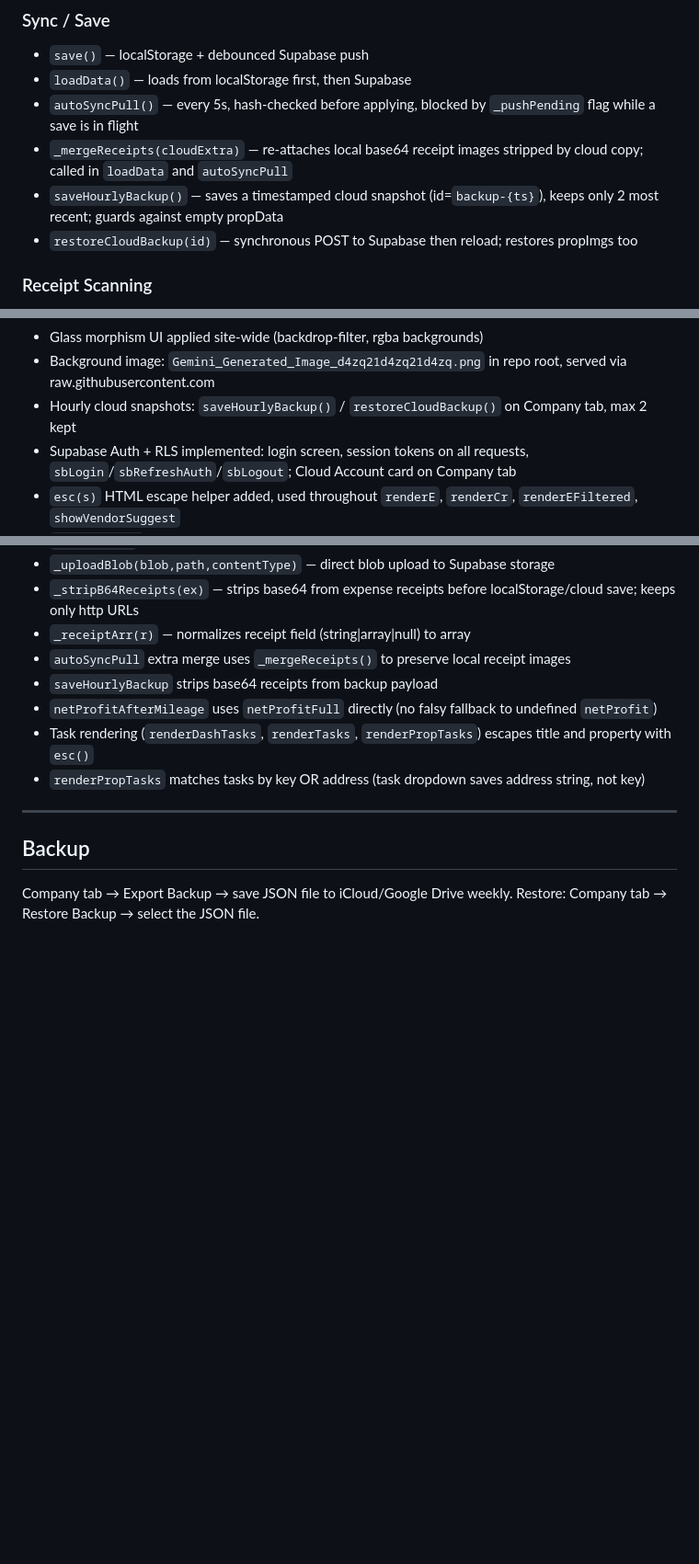
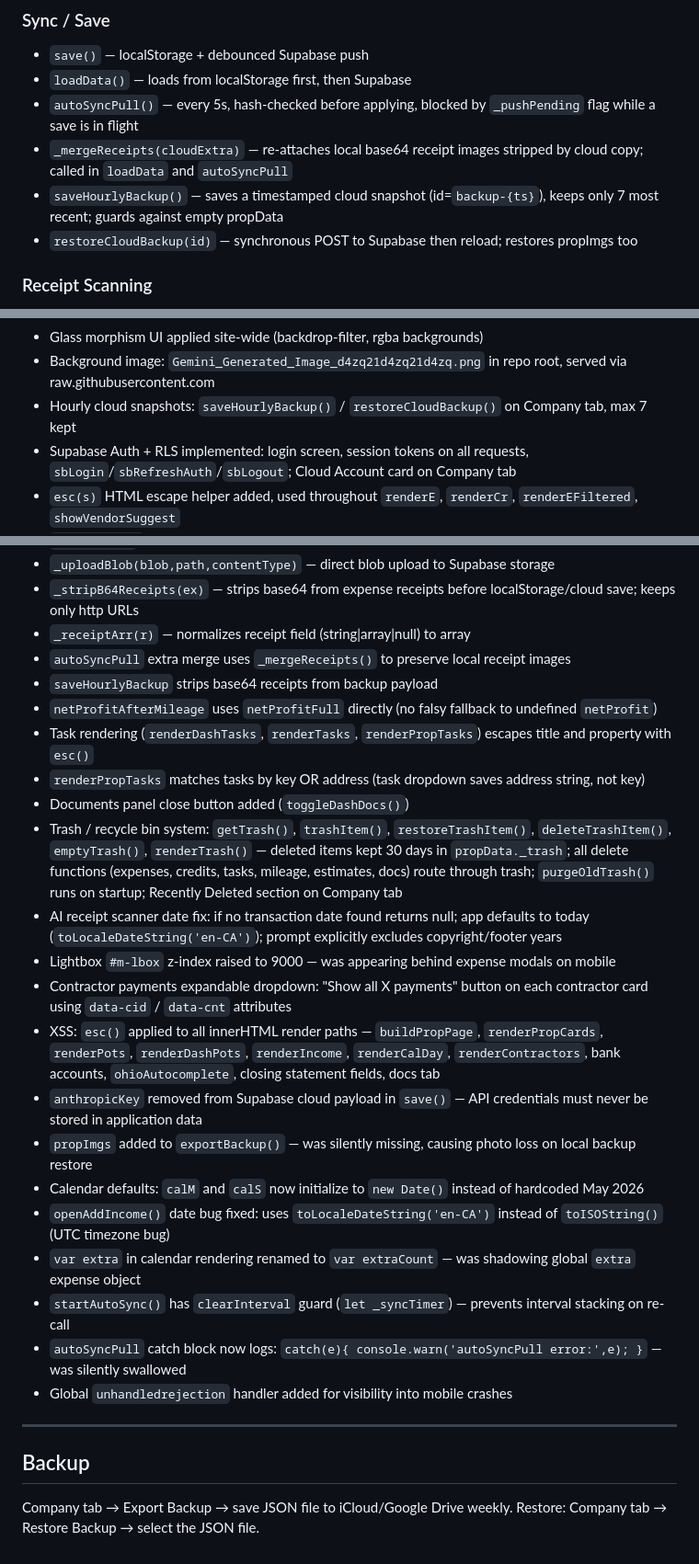
Before and after one commit to tml828/apex-homes, a Markdown page: CLAUDE.md, 3 parts joined by grey strips. Shown at 92% size. Rendered like a GitHub page; blank space fills up the shorter version.

Commit message:
Update CLAUDE.md with all recent fixes and audit changes

```diff
--- a/CLAUDE.md
+++ b/CLAUDE.md
@@ -130,7 +130,7 @@ Property keys are always lowercase, no spaces.
 - `loadData()` — loads from localStorage first, then Supabase
 - `autoSyncPull()` — every 5s, hash-checked before applying, blocked by `_pushPending` flag while a save is in flight
 - `_mergeReceipts(cloudExtra)` — re-attaches local base64 receipt images stripped by cloud copy; called in `loadData` and `autoSyncPull`
-- `saveHourlyBackup()` — saves a timestamped cloud snapshot (id=`backup-{ts}`), keeps only 2 most recent; guards against empty propData
+- `saveHourlyBackup()` — saves a timestamped cloud snapshot (id=`backup-{ts}`), keeps only 7 most recent; guards against empty propData
 - `restoreCloudBackup(id)` — synchronous POST to Supabase then reload; restores propImgs too
 
 ### Receipt Scanning
@@ -195,7 +195,7 @@ Property keys are always lowercase, no spaces.
 - Dashboard stats replaced with Net Profit, All-In Cost, Avg ROI (3 cards)
 - Glass morphism UI applied site-wide (backdrop-filter, rgba backgrounds)
 - Background image: `Gemini_Generated_Image_d4zq21d4zq21d4zq.png` in repo root, served via raw.githubusercontent.com
-- Hourly cloud snapshots: `saveHourlyBackup()` / `restoreCloudBackup()` on Company tab, max 2 kept
+- Hourly cloud snapshots: `saveHourlyBackup()` / `restoreCloudBackup()` on Company tab, max 7 kept
 - Supabase Auth + RLS implemented: login screen, session tokens on all requests, `sbLogin`/`sbRefreshAuth`/`sbLogout`; Cloud Account card on Company tab
 - `esc(s)` HTML escape helper added, used throughout `renderE`, `renderCr`, `renderEFiltered`, `showVendorSuggest`
 - `_pushPending` flag prevents autoSyncPull from overwriting a pending save
@@ -224,6 +224,20 @@ Property keys are always lowercase, no spaces.
 - `netProfitAfterMileage` uses `netProfitFull` directly (no falsy fallback to undefined `netProfit`)
 - Task rendering (`renderDashTasks`, `renderTasks`, `renderPropTasks`) escapes title and property with `esc()`
 - `renderPropTasks` matches tasks by key OR address (task dropdown saves address string, not key)
+- Documents panel close button added (`toggleDashDocs()`)
+- Trash / recycle bin system: `getTrash()`, `trashItem()`, `restoreTrashItem()`, `deleteTrashItem()`, `emptyTrash()`, `renderTrash()` — deleted items kept 30 days in `propData._trash`; all delete functions (expenses, credits, tasks, mileage, estimates, docs) route through trash; `purgeOldTrash()` runs on startup; Recently Deleted section on Company tab
+- AI receipt scanner date fix: if no transaction date found returns null; app defaults to today (`toLocaleDateString('en-CA')`); prompt explicitly excludes copyright/footer years
+- Lightbox `#m-lbox` z-index raised to 9000 — was appearing behind expense modals on mobile
+- Contractor payments expandable dropdown: "Show all X payments" button on each contractor card using `data-cid` / `data-cnt` attributes
+- XSS: `esc()` applied to all innerHTML render paths — `buildPropPage`, `renderPropCards`, `renderPots`, `renderDashPots`, `renderIncome`, `renderCalDay`, `renderContractors`, bank accounts, `ohioAutocomplete`, closing statement fields, docs tab
+- `anthropicKey` removed from Supabase cloud payload in `save()` — API credentials must never be stored in application data
+- `propImgs` added to `exportBackup()` — was silently missing, causing photo loss on local backup restore
+- Calendar defaults: `calM` and `calS` now initialize to `new Date()` instead of hardcoded May 2026
+- `openAddIncome()` date bug fixed: uses `toLocaleDateString('en-CA')` instead of `toISOString()` (UTC timezone bug)
+- `var extra` in calendar rendering renamed to `var extraCount` — was shadowing global `extra` expense object
+- `startAutoSync()` has `clearInterval` guard (`let _syncTimer`) — prevents interval stacking on re-call
+- `autoSyncPull` catch block now logs: `catch(e){ console.warn('autoSyncPull error:',e); }` — was silently swallowed
+- Global `unhandledrejection` handler added for visibility into mobile crashes
 
 ---
 
```
Also changed, not shown: other parts of CLAUDE.md (+1 -1 lines).
